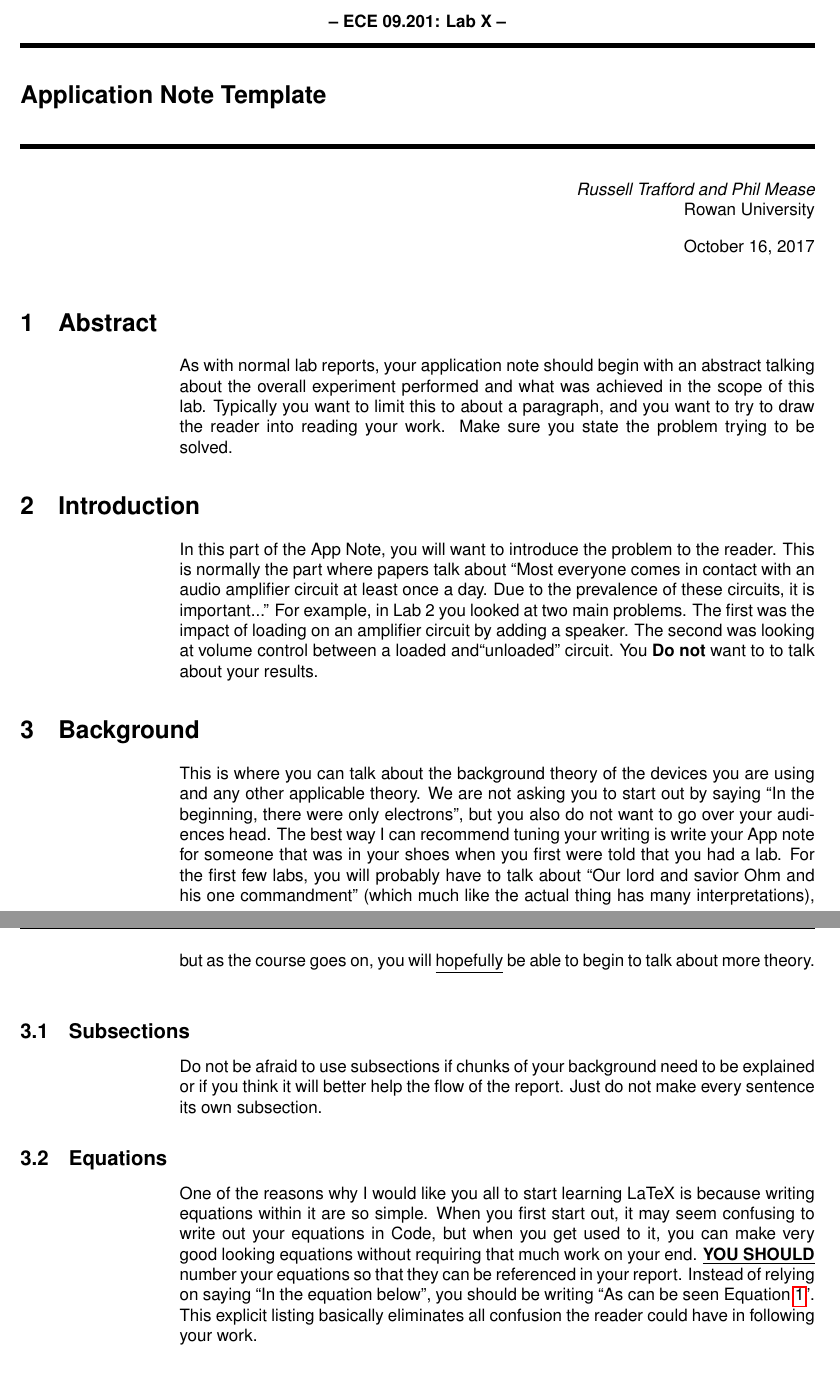
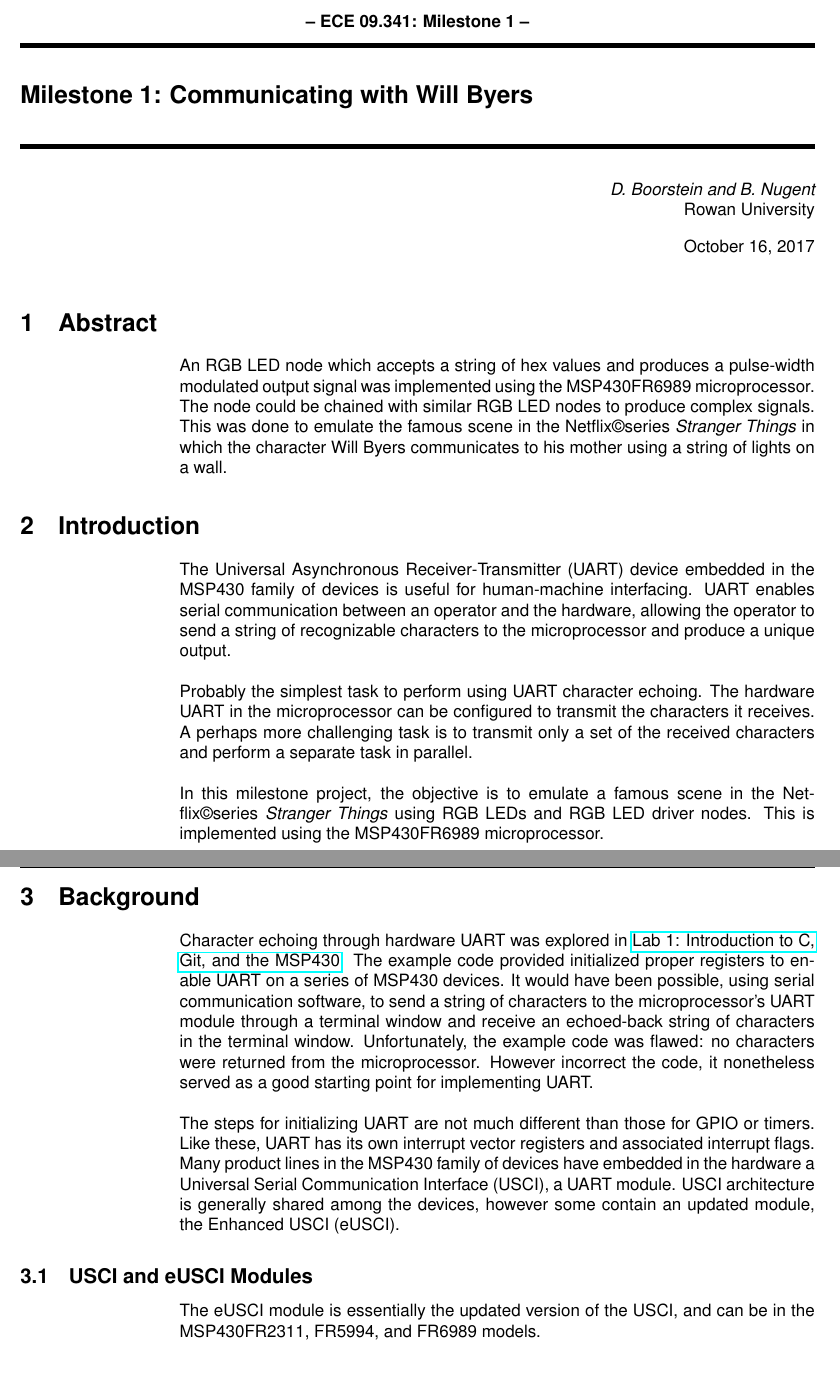
Before and after one commit to RU09342/milestone-1-communicating-with-will-byers-kvl-fan-club, a LaTeX document (main.tex): two parts of pages 1 and 2 of 5 before the commit and two parts of pages 1 and 2 of 4 after it, joined at a grey line, cut so that both start at the same text. Compiled offline with pdfLaTeX.

Commit message:
Update on Overleaf.

```diff
--- a/main.tex
+++ b/main.tex
@@ -8,16 +8,16 @@
 
 
 % Enter the title of either the lab or some other title you think fits
-\title{Application Note Template}
+\title{Milestone 1: Communicating with Will Byers}
 
 % Place you team members here
-\author{Russell Trafford and Phil Mease}
+\author{D. Boorstein and B. Nugent}
 
 
 
 
 \company{Rowan University}
-\confidential{\textbf{-- ECE 09.201: Lab X --}}
+\confidential{\textbf{-- ECE 09.341: Milestone 1 --}}
 
 
 % Place the packages you want to use here.
@@ -29,21 +29,25 @@
 \begin{document}
 \maketitle
 \section{Abstract}
-As with normal lab reports, your application note should begin with an abstract talking about the overall experiment performed and what was achieved in the scope of this lab. Typically you want to limit this to about a paragraph, and you want to try to draw the reader into reading your work. Make sure you state the problem trying to be solved.
+% As with normal lab reports, your application note should begin with an abstract talking about the overall experiment performed and what was achieved in the scope of this lab. Typically you want to limit this to about a paragraph, and you want to try to draw the reader into reading your work. Make sure you state the problem trying to be solved.
+
+An RGB LED node which accepts a string of hex values and produces a pulse-width modulated output signal was implemented using the MSP430FR6989 microprocessor. The node could be chained with similar RGB LED nodes to produce complex signals. This was done to emulate the famous scene in the Netflix\copyright series \textit{Stranger Things} in which the character Will Byers communicates to his mother using a string of lights on a wall.
 
 
 \section{Introduction}
-In this part of the App Note, you will want to introduce the problem to the reader. This is normally the part where papers talk about ``Most everyone comes in contact with an audio amplifier circuit at least once a day. Due to the prevalence of these circuits, it is important...'' For example, in Lab 2 you looked at two main problems. The first was the impact of loading on an amplifier circuit by adding a speaker. The second was looking at volume control between a loaded and``unloaded" circuit. You \textbf{Do not} want to to talk about your results.
+% In this part of the App Note, you will want to introduce the problem to the reader. This is normally the part where papers talk about ``Most everyone comes in contact with an audio amplifier circuit at least once a day. Due to the prevalence of these circuits, it is important...'' For example, in Lab 2 you looked at two main problems. The first was the impact of loading on an amplifier circuit by adding a speaker. The second was looking at volume control between a loaded and``unloaded" circuit. You \textbf{Do not} want to to talk about your results.
+
+The Universal Asynchronous Receiver-Transmitter (UART) device embedded in the MSP430 family of devices is useful for human-machine interfacing. UART enables serial communication between an operator and the hardware, allowing the operator to send a string of recognizable characters to the microprocessor and produce a unique output.\\
+
+\noindent Probably the simplest task to perform using UART character echoing. The hardware UART in the microprocessor can be configured to transmit the characters it receives. A perhaps more challenging task is to transmit only a set of the received characters and perform a separate task in parallel.\\
+
+\noindent In this milestone project, the objective is to emulate a famous scene in the Netflix\copyright series \textit{Stranger Things} using RGB LEDs and RGB LED driver nodes. This is implemented using the MSP430FR6989 microprocessor.
 
 \section{Background}
-This is where you can talk about the background theory of the devices you are using and any other applicable theory. We are not asking you to start out by saying ``In the beginning, there were only electrons'', but you also do not want to go over your audiences head. The best way I can recommend tuning your writing is  write your App note for someone that was in your shoes when you first were told that you had a lab. For the first few labs, you will probably have to talk about ``Our lord and savior Ohm and his one commandment'' (which much like the actual thing has many interpretations), but as the course goes on, you will \underline{hopefully} be able to begin to talk about more theory.
-\\
-\subsection{Subsections}
-Do not be afraid to use subsections if chunks of your background need to be explained or if you think it will better help the flow of the report. Just do not make every sentence its own subsection.
-\subsection{Equations}
-One of the reasons why I would like you all to start learning LaTeX is because writing equations within it are so simple. When you first start out, it may seem confusing to write out your equations in Code, but when you get used to it, you can make very good looking equations without requiring that much work on your end. \textbf{\underline{YOU SHOULD}} number your equations so that they can be referenced in your report. Instead of relying on saying ``In the equation below'', you should be writing ``As can be seen Equation \ref{eq:complex}''. This explicit listing basically eliminates all confusion the reader could have in following your work.
+% This is where you can talk about the background theory of the devices you are using and any other applicable theory. We are not asking you to start out by saying ``In the beginning, there were only electrons'', but you also do not want to go over your audiences head. The best way I can recommend tuning your writing is  write your App note for someone that was in your shoes when you first were told that you had a lab. For the first few labs, you will probably have to talk about ``Our lord and savior Ohm and his one commandment'' (which much like the actual thing has many interpretations), but as the course goes on, you will \underline{hopefully} be able to begin to talk about more theory.
+% \\
+% \subsection{Subsections}
+% Do not be afraid to use subsections if chunks of your background need to be explained or if you think it will better help the flow of the report. Just do not make every sentence its own subsection.
+% \subsection{Equations}
+% One of the reasons why I would like you all to start learning LaTeX is because writing equations within it are so simple. When you first start out, it may seem confusing to write out your equations in Code, but when you get used to it, you can make very good looking equations without requiring that much work on your end. \textbf{\underline{YOU SHOULD}} number your equations so that they can be referenced in your report. Instead of relying on saying ``In the equation below'', you should be writing ``As can be seen Equation \ref{eq:complex}''. This explicit listing basically eliminates all confusion the reader could have in following your work.
 
-\begin{equation}
-\int_0^\infty \cos(\alpha + j\omega) = z
-\label{eq:complex}
-\end{equation}
@@ -67,3 +76,9 @@ It is worth mentioning that one of the other awesome benefits with using LaTeX i
+Character echoing through hardware UART was explored in \href{https://github.com/RU09342/lab-1-intro-to-git-c-and-msp430-boorsteid4}{Lab 1: Introduction to C, Git, and the MSP430}. The example code provided initialized proper registers to enable UART on a series of MSP430 devices. It would have been possible, using serial communication software, to send a string of characters to the microprocessor's UART module through a terminal window and receive an echoed-back string of characters in the terminal window. Unfortunately, the example code was flawed: no characters were returned from the microprocessor. However incorrect the code, it nonetheless served as a good starting point for implementing UART.\\
+
+\noindent The steps for initializing UART are not much different than those for GPIO or timers. Like these, UART has its own interrupt vector registers and associated interrupt flags. Many product lines in the MSP430 family of devices have embedded in the hardware a Universal Serial Communication Interface (USCI), a UART module. USCI architecture is generally shared among the devices, however some contain an updated module, the Enhanced USCI (eUSCI).
+
+\subsection{USCI and eUSCI Modules}
+The eUSCI module is essentially the updated version of the USCI, and can be in the MSP430FR2311, FR5994, and FR6989 models.
 
 \section{Evaluation and Results}
 This is where you will want to layout the steps you took to simulate, test, and evaluate the circuits in the lab. It is \textbf{\underline{SUPER IMPORTANT}} that you begin talking like engineers in these reports. This means two major things. First, you need to utilize \textbf{quantitative} language over \textbf{qualitative} language. Saying things like ``it worked, or it made sound'' really mean nothing. What is ``worked'' or what is your definition of success? Without laying this out, you basically have no grounds for your report. Utilize numbers and measurements to give your statements support rather than just putting out empty claims.
```
Also changed, not shown: main.tex (29 more changed lines).
